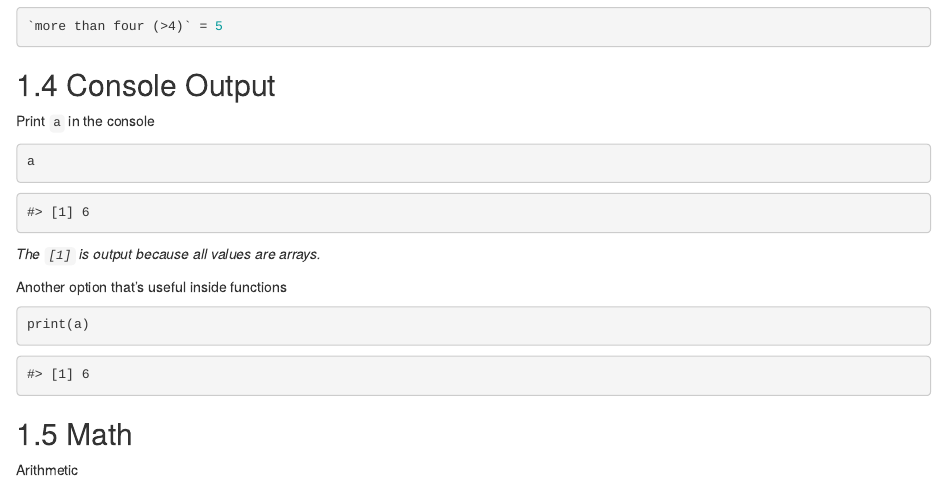
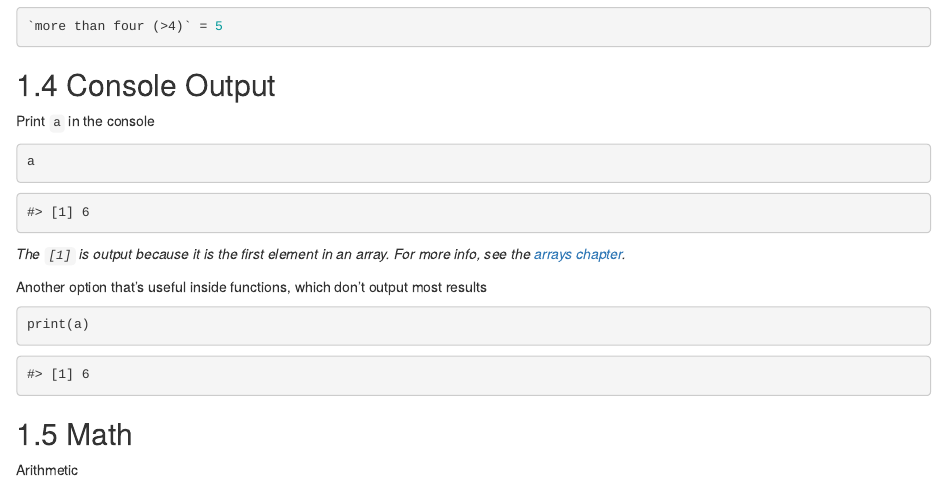
Before and after one commit to steveharoz/r-guide, an R Markdown document (01-basics.Rmd): the page in a window 1100 px wide, from 790 px down. Rendered offline with R 4.5, knitr and Pandoc, with nearby package versions; drawn as R Markdown's standard HTML page in place of the format the file asks for.

Commit message:
[1] explanation (close #5)

````diff
--- a/01-basics.Rmd
+++ b/01-basics.Rmd
@@ -53,9 +53,9 @@ Print `a` in the console
 a
 ```
 
-*The `[1]` is output because all values are arrays.*
+*The `[1]` is output because it is the first element in an array. For more info, see the [arrays chapter](arrays.html).*
 
-Another option that's useful inside functions
+Another option that's useful inside functions, which don't output most results
 
 ```{r}
 print(a)
````
Also changed, not shown: docs/search_index.json, 1 other file.
